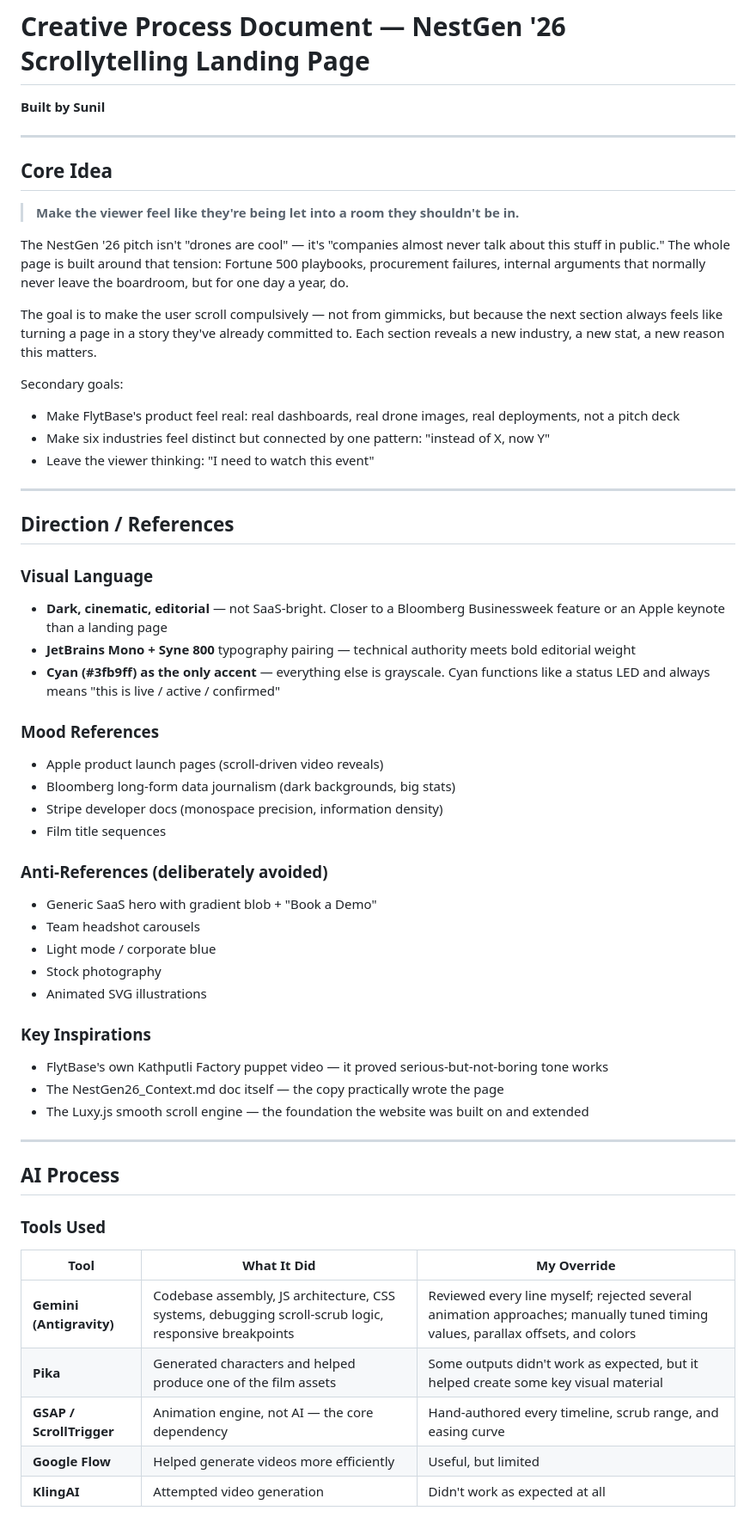
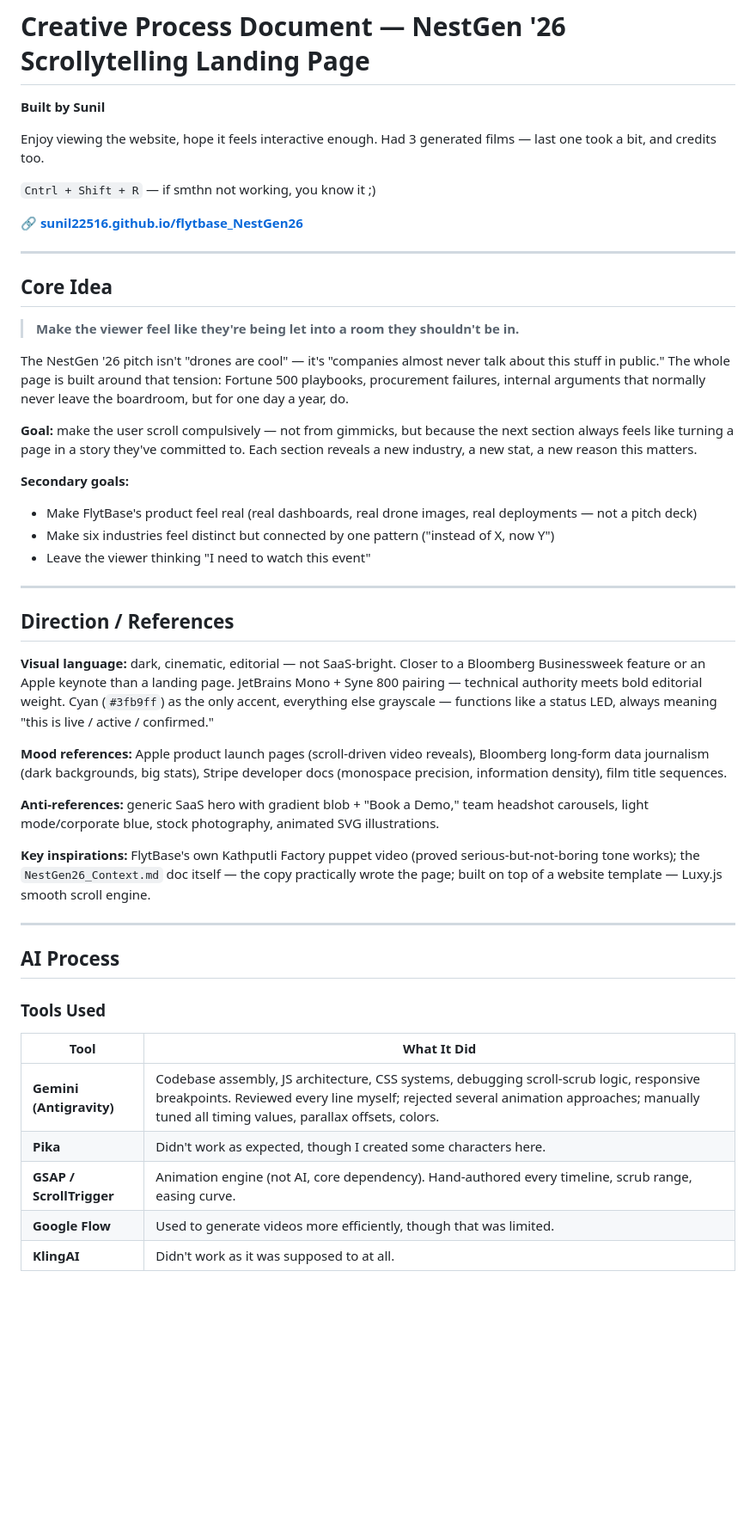
Before and after one commit to sunil22516/flytbase_NestGen26, a Markdown page: CREATIVE_PROCESS.md, the part around one of its changes. Shown at 86% size. Drawn GitHub-style; blank space fills up the shorter version.

```diff
--- a/CREATIVE_PROCESS.md
+++ b/CREATIVE_PROCESS.md
@@ -1,5 +1,13 @@
 # Creative Process Document — NestGen '26 Scrollytelling Landing Page
+
 **Built by Sunil**
+
+Enjoy viewing the website, hope it feels interactive enough.
+Had 3 generated films — last one took a bit, and credits too.
+
+`Cntrl + Shift + R` — if smthn not working, you know it ;)
+
+🔗 **[sunil22516.github.io/flytbase_NestGen26](https://sunil22516.github.io/flytbase_NestGen26/)**
 
 ---
 
@@ -9,39 +17,23 @@
 
 The NestGen '26 pitch isn't "drones are cool" — it's "companies almost never talk about this stuff in public." The whole page is built around that tension: Fortune 500 playbooks, procurement failures, internal arguments that normally never leave the boardroom, but for one day a year, do.
 
-The goal is to make the user scroll compulsively — not from gimmicks, but because the next section always feels like turning a page in a story they've already committed to. Each section reveals a new industry, a new stat, a new reason this matters.
+**Goal:** make the user scroll compulsively — not from gimmicks, but because the next section always feels like turning a page in a story they've committed to. Each section reveals a new industry, a new stat, a new reason this matters.
 
-Secondary goals:
-- Make FlytBase's product feel real: real dashboards, real drone images, real deployments, not a pitch deck
-- Make six industries feel distinct but connected by one pattern: "instead of X, now Y"
-- Leave the viewer thinking: "I need to watch this event"
-
+**Secondary goals:**
+- Make FlytBase's product feel real (real dashboards, real drone images, real deployments — not a pitch deck)
+- Make six industries feel distinct but connected by one pattern ("instead of X, now Y")
+- Leave the viewer thinking "I need to watch this event"
 ---
 
 ## Direction / References
 
-### Visual Language
-- **Dark, cinematic, editorial** — not SaaS-bright. Closer to a Bloomberg Businessweek feature or an Apple keynote than a landing page
-- **JetBrains Mono + Syne 800** typography pairing — technical authority meets bold editorial weight
-- **Cyan (#3fb9ff) as the only accent** — everything else is grayscale. Cyan functions like a status LED and always means "this is live / active / confirmed"
+**Visual language:** dark, cinematic, editorial — not SaaS-bright. Closer to a Bloomberg Businessweek feature or an Apple keynote than a landing page. JetBrains Mono + Syne 800 pairing — technical authority meets bold editorial weight. Cyan (`#3fb9ff`) as the only accent, everything else grayscale — functions like a status LED, always meaning "this is live / active / confirmed."
 
-### Mood References
-- Apple product launch pages (scroll-driven video reveals)
-- Bloomberg long-form data journalism (dark backgrounds, big stats)
-- Stripe developer docs (monospace precision, information density)
-- Film title sequences
+**Mood references:** Apple product launch pages (scroll-driven video reveals), Bloomberg long-form data journalism (dark backgrounds, big stats), Stripe developer docs (monospace precision, information density), film title sequences.
 
-### Anti-References (deliberately avoided)
-- Generic SaaS hero with gradient blob + "Book a Demo"
-- Team headshot carousels
-- Light mode / corporate blue
-- Stock photography
-- Animated SVG illustrations
+**Anti-references:** generic SaaS hero with gradient blob + "Book a Demo," team headshot carousels, light mode/corporate blue, stock photography, animated SVG illustrations.
 
-### Key Inspirations
-- FlytBase's own Kathputli Factory puppet video — it proved serious-but-not-boring tone works
-- The NestGen26_Context.md doc itself — the copy practically wrote the page
-- The Luxy.js smooth scroll engine — the foundation the website was built on and extended
+**Key inspirations:** FlytBase's own Kathputli Factory puppet video (proved serious-but-not-boring tone works); the `NestGen26_Context.md` doc itself — the copy practically wrote the page; built on top of a website template — Luxy.js smooth scroll engine.
 
 ---
 
@@ -49,11 +41,11 @@ Secondary goals:
 
 ### Tools Used
 
-| Tool | What It Did | My Override |
-|---|---|---|
-| **Gemini (Antigravity)** | Codebase assembly, JS architecture, CSS systems, debugging scroll-scrub logic, responsive breakpoints | Reviewed every line myself; rejected several animation approaches; manually tuned timing values, parallax offsets, and colors |
-| **Pika** | Generated characters and helped produce one of the film assets | Some outputs didn't work as expected, but it helped create some key visual material |
-| **GSAP / ScrollTrigger** | Animation engine, not AI — the core dependency | Hand-authored every timeline, scrub range, and easing curve |
-| **Google Flow** | Helped generate videos more efficiently | Useful, but limited |
-| **KlingAI** | Attempted video generation | Didn't work as expected at all |
+| Tool | What It Did |
+|---|---|
+| **Gemini (Antigravity)** | Codebase assembly, JS architecture, CSS systems, debugging scroll-scrub logic, responsive breakpoints. Reviewed every line myself; rejected several animation approaches; manually tuned all timing values, parallax offsets, colors. |
+| **Pika** | Didn't work as expected, though I created some characters here. |
+| **GSAP / ScrollTrigger** | Animation engine (not AI, core dependency). Hand-authored every timeline, scrub range, easing curve. |
+| **Google Flow** | Used to generate videos more efficiently, though that was limited. |
+| **KlingAI** | Didn't work as it was supposed to at all. |
 
```
Also changed, not shown: other parts of CREATIVE_PROCESS.md (+41 -55 lines).
